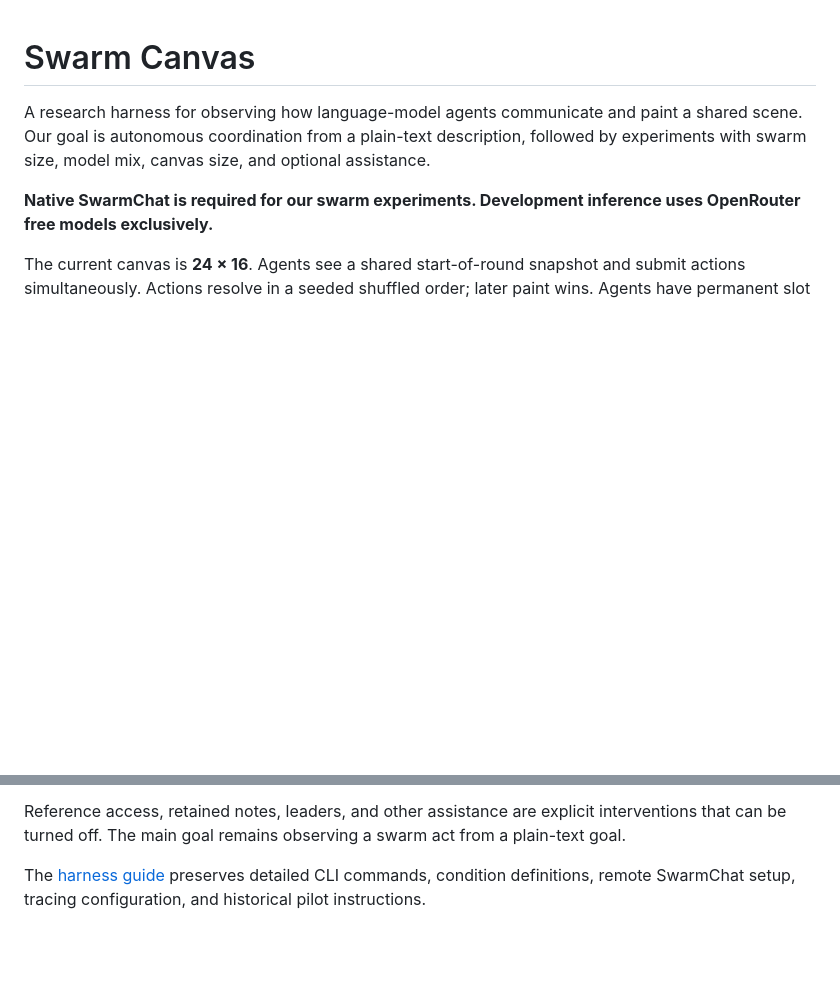
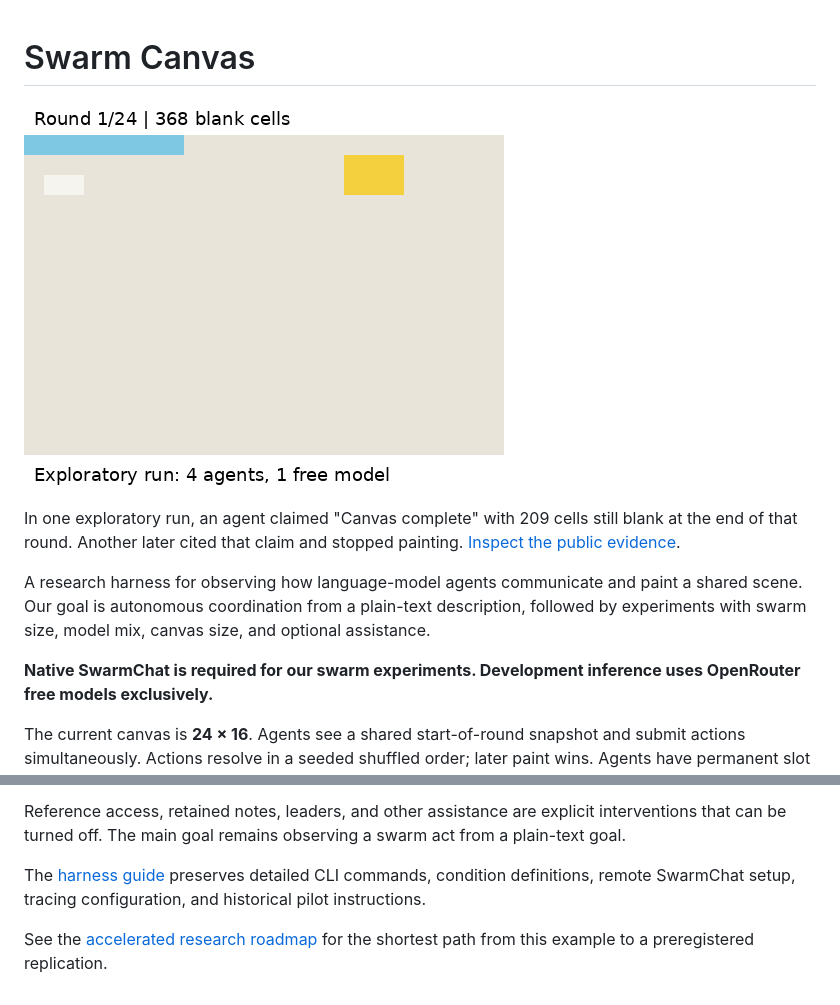
Before and after one commit to safiqsindha/Swarm-Canvas, a Markdown page: README.md, 2 parts joined by grey strips. GitHub-like rendering; pictures changed too: docs/evidence/retained-notes-seed11/replay.gif (added); blank space fills up the shorter version.

Commit message:
Add public completion-claim replay and accelerated research roadmap

```diff
--- a/README.md
+++ b/README.md
@@ -1,4 +1,8 @@
 # Swarm Canvas
+
+![Exploratory swarm replay](docs/evidence/retained-notes-seed11/replay.gif)
+
+In one exploratory run, an agent claimed "Canvas complete" with 209 cells still blank at the end of that round. Another later cited that claim and stopped painting. [Inspect the public evidence](docs/evidence/retained-notes-seed11/README.md).
 
 A research harness for observing how language-model agents communicate and paint a shared scene. Our goal is autonomous coordination from a plain-text description, followed by experiments with swarm size, model mix, canvas size, and optional assistance.
 
@@ -84,3 +88,5 @@ Never commit credentials. Exclude native swarmchat databases and recovery tokens
 Reference access, retained notes, leaders, and other assistance are explicit interventions that can be turned off. The main goal remains observing a swarm act from a plain-text goal.
 
 The [harness guide](docs/harness-guide.md) preserves detailed CLI commands, condition definitions, remote SwarmChat setup, tracing configuration, and historical pilot instructions.
+
+See the [accelerated research roadmap](docs/research-roadmap.md) for the shortest path from this example to a preregistered replication.
```
Also changed, not shown: docs/research-roadmap.md (added, +43 -0 lines), docs/evidence/retained-notes-seed11/final.png (added), 2 other files.
